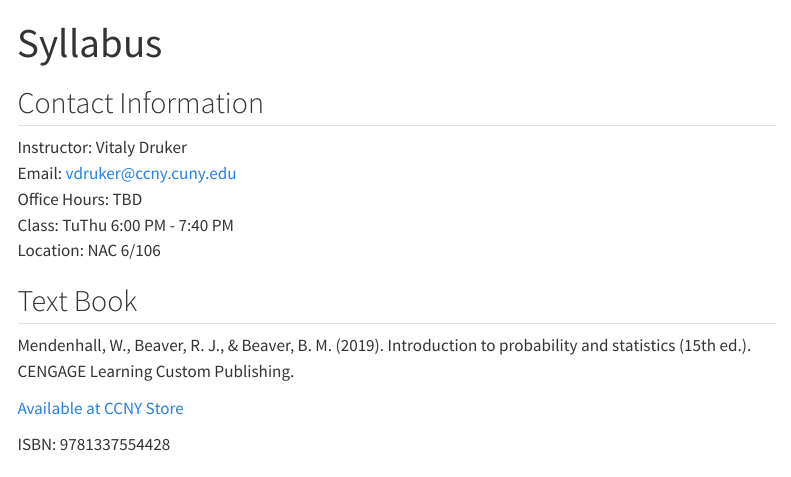
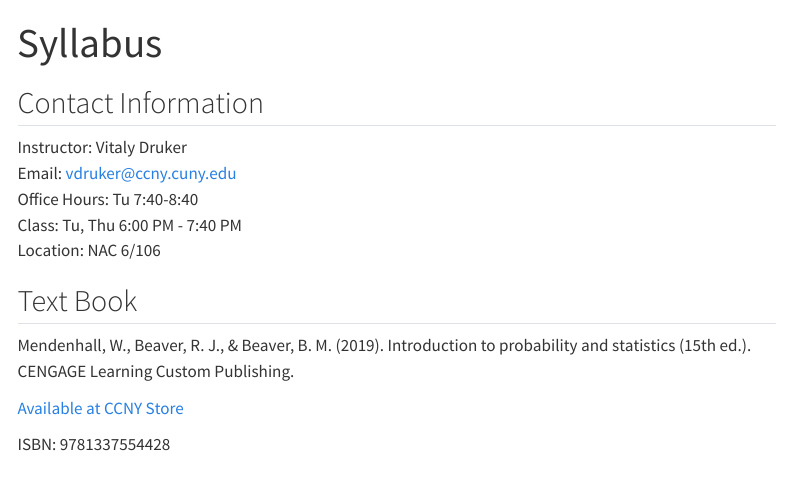
Before and after one commit to ccny-stats/math17300, a Quarto document (syllabus.qmd): the page in a window 1100 px wide, from its top. Rendered offline with R 4.5, knitr and Pandoc in place of Quarto, with nearby package versions; some code elsewhere in the file could not run offline; menus at the side of the page are left out.

Commit message:
added office hours

```diff
--- a/syllabus.qmd
+++ b/syllabus.qmd
@@ -11,8 +11,8 @@ email-obfuscation: javascript
 
 Instructor: Vitaly Druker  <br>
 Email:  [vdruker@ccny.cuny.edu](mailto:vdruker@ccny.cuny.edu) <br>
-Office Hours:  TBD <br>
-Class: TuThu 6:00 PM - 7:40 PM <br>
+Office Hours: Tu 7:40-8:40 <br>
+Class: Tu, Thu 6:00 PM - 7:40 PM <br>
 Location: NAC 6/106
 
 ## Text Book
```
